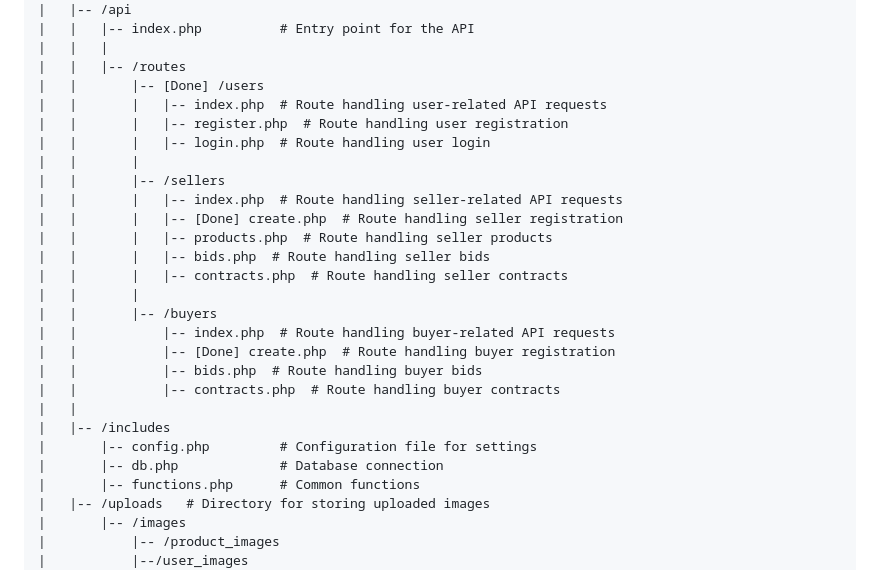
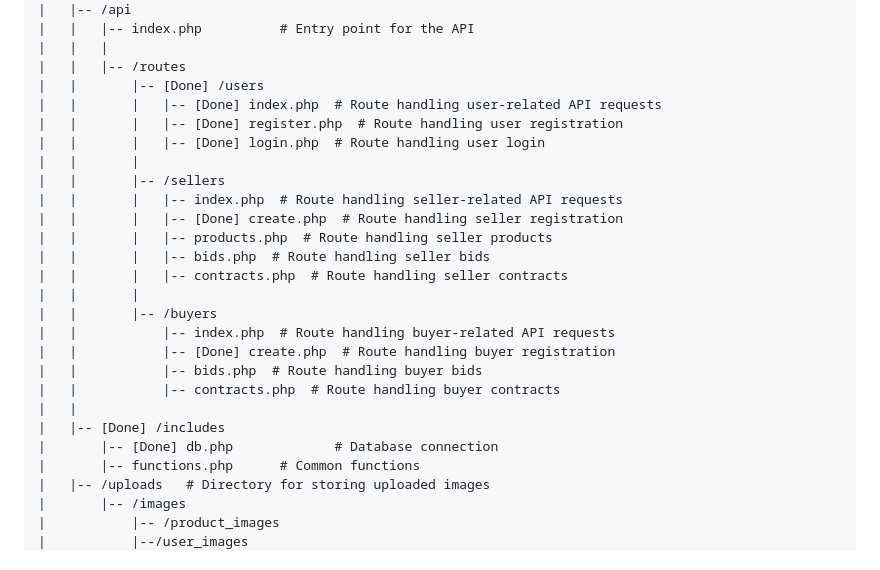
Before and after one commit to Yehonatal/webII-project, a Markdown page: README.md, the part around the change. GitHub-like rendering.

```diff
--- a/README.md
+++ b/README.md
@@ -112,9 +112,9 @@
     |   |   |
     |   |   |-- /routes
     |   |       |-- [Done] /users
-    |   |       |   |-- index.php  # Route handling user-related API requests
-    |   |       |   |-- register.php  # Route handling user registration
-    |   |       |   |-- login.php  # Route handling user login
+    |   |       |   |-- [Done] index.php  # Route handling user-related API requests
+    |   |       |   |-- [Done] register.php  # Route handling user registration
+    |   |       |   |-- [Done] login.php  # Route handling user login
     |   |       |
     |   |       |-- /sellers
     |   |       |   |-- index.php  # Route handling seller-related API requests
@@ -129,9 +129,8 @@
     |   |           |-- bids.php  # Route handling buyer bids
     |   |           |-- contracts.php  # Route handling buyer contracts
     |   |
-    |   |-- /includes
-    |       |-- config.php         # Configuration file for settings
-    |       |-- db.php             # Database connection
+    |   |-- [Done] /includes
+    |       |-- [Done] db.php             # Database connection
     |       |-- functions.php      # Common functions
     |   |-- /uploads   # Directory for storing uploaded images
     |       |-- /images
```
